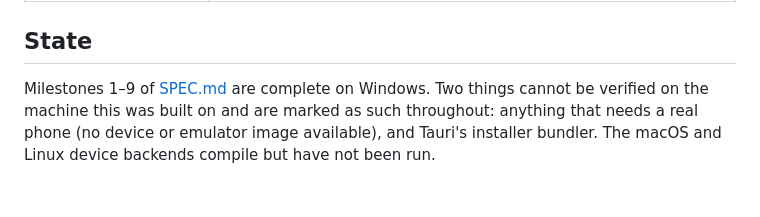
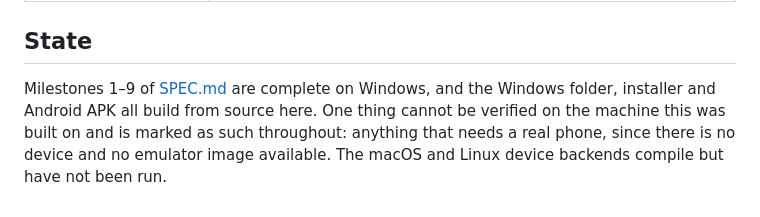
Before and after one commit to BaseerAhmedTahir/Recovery-Project, a Markdown page: README.md, the part around the change. Drawn GitHub-style.

```diff
--- a/README.md
+++ b/README.md
@@ -91,8 +91,9 @@ is a read you may not get again.
 
 ## State
 
-Milestones 1–9 of [SPEC.md](SPEC.md) are complete on Windows. Two things
-cannot be verified on the machine this was built on and are marked as such
-throughout: anything that needs a real phone (no device or emulator image
-available), and Tauri's installer bundler. The macOS and Linux device backends
-compile but have not been run.
+Milestones 1–9 of [SPEC.md](SPEC.md) are complete on Windows, and the
+Windows folder, installer and Android APK all build from source here. One thing
+cannot be verified on the machine this was built on and is marked as such
+throughout: anything that needs a real phone, since there is no device and no
+emulator image available. The macOS and Linux device backends compile but have
+not been run.
```
Also changed, not shown: docs/LIMITATIONS.md (+9 -0 lines), docs/PROGRESS.md (+9 -6 lines).
